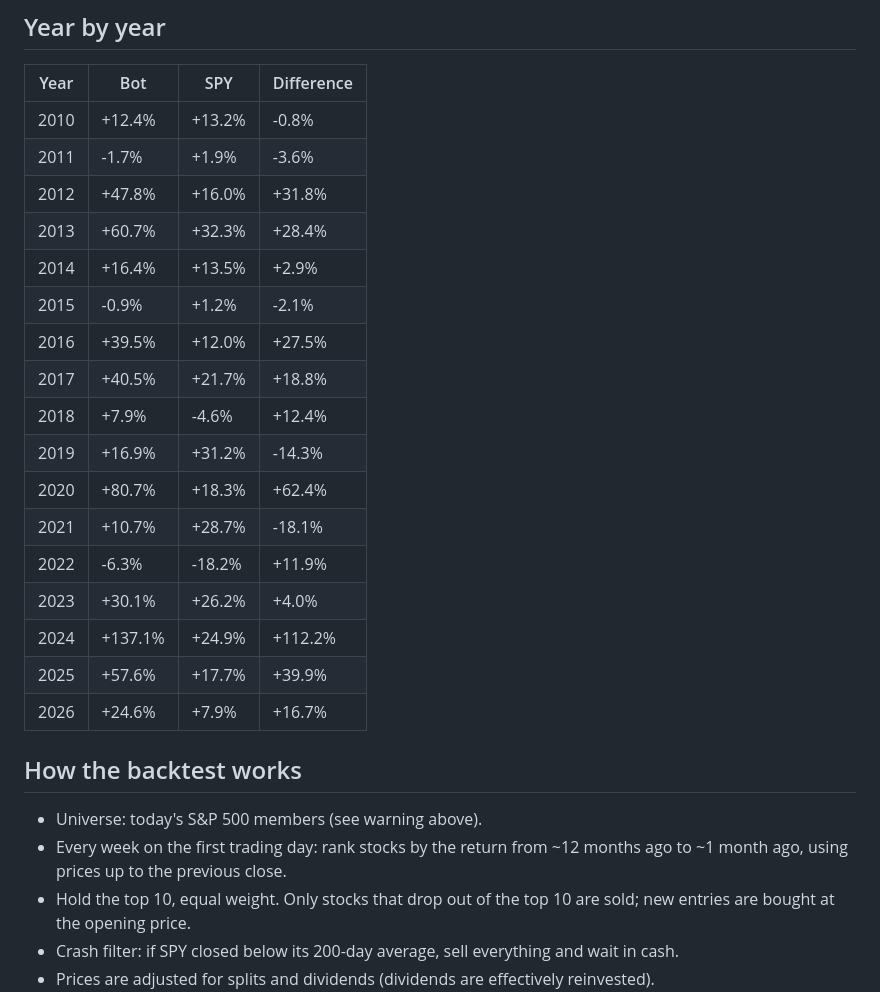
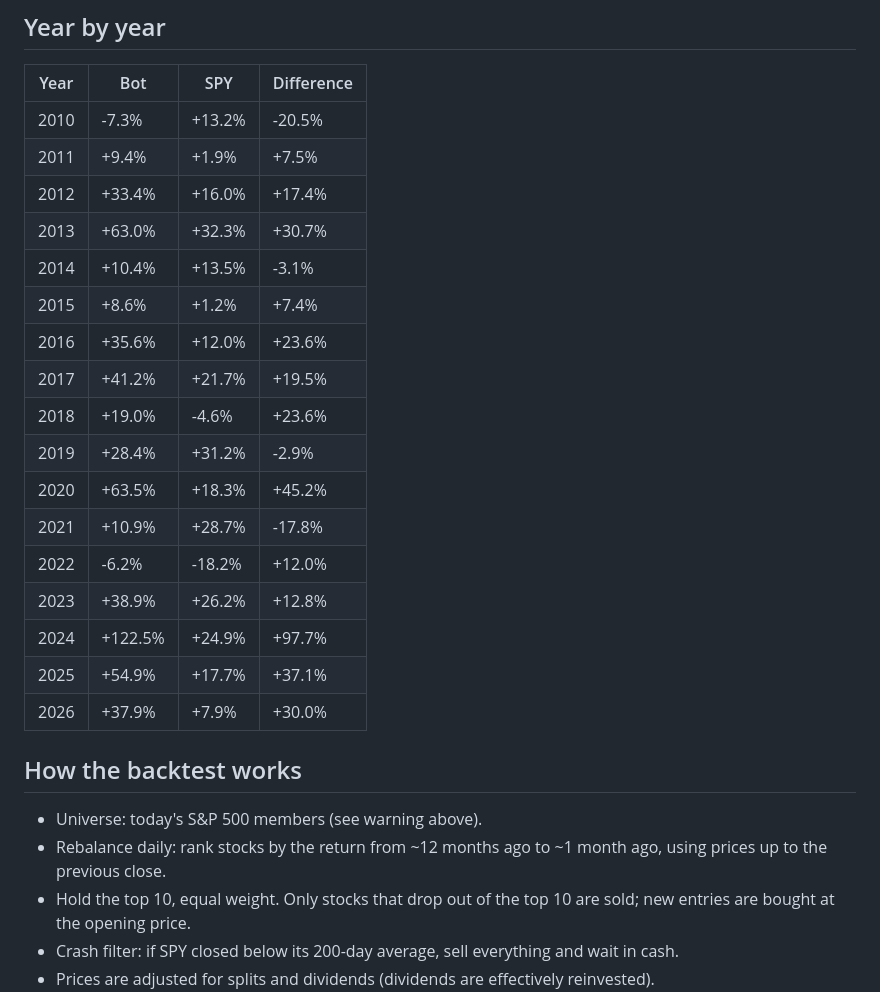
Before and after one commit to onestop146-prog/trading2, a Markdown page: backtest/backtest_results.md, the part around one of its changes. GitHub-like rendering.

```diff
--- a/backtest/backtest_results.md
+++ b/backtest/backtest_results.md
@@ -37,28 +48,28 @@ results. The bot's lead over **this** column (+12.0% per year) is a fairer (stil
 
 | Year | Bot | SPY | Difference |
 |---|---|---|---|
-| 2010 | +12.4% | +13.2% | -0.8% |
-| 2011 | -1.7% | +1.9% | -3.6% |
-| 2012 | +47.8% | +16.0% | +31.8% |
-| 2013 | +60.7% | +32.3% | +28.4% |
-| 2014 | +16.4% | +13.5% | +2.9% |
-| 2015 | -0.9% | +1.2% | -2.1% |
-| 2016 | +39.5% | +12.0% | +27.5% |
-| 2017 | +40.5% | +21.7% | +18.8% |
-| 2018 | +7.9% | -4.6% | +12.4% |
-| 2019 | +16.9% | +31.2% | -14.3% |
-| 2020 | +80.7% | +18.3% | +62.4% |
-| 2021 | +10.7% | +28.7% | -18.1% |
-| 2022 | -6.3% | -18.2% | +11.9% |
-| 2023 | +30.1% | +26.2% | +4.0% |
-| 2024 | +137.1% | +24.9% | +112.2% |
-| 2025 | +57.6% | +17.7% | +39.9% |
-| 2026 | +24.6% | +7.9% | +16.7% |
+| 2010 | -7.3% | +13.2% | -20.5% |
+| 2011 | +9.4% | +1.9% | +7.5% |
+| 2012 | +33.4% | +16.0% | +17.4% |
+| 2013 | +63.0% | +32.3% | +30.7% |
+| 2014 | +10.4% | +13.5% | -3.1% |
+| 2015 | +8.6% | +1.2% | +7.4% |
+| 2016 | +35.6% | +12.0% | +23.6% |
+| 2017 | +41.2% | +21.7% | +19.5% |
+| 2018 | +19.0% | -4.6% | +23.6% |
+| 2019 | +28.4% | +31.2% | -2.9% |
+| 2020 | +63.5% | +18.3% | +45.2% |
+| 2021 | +10.9% | +28.7% | -17.8% |
+| 2022 | -6.2% | -18.2% | +12.0% |
+| 2023 | +38.9% | +26.2% | +12.8% |
+| 2024 | +122.5% | +24.9% | +97.7% |
+| 2025 | +54.9% | +17.7% | +37.1% |
+| 2026 | +37.9% | +7.9% | +30.0% |
 
 ## How the backtest works
 
 - Universe: today's S&P 500 members (see warning above).
-- Every week on the first trading day: rank stocks by the return from ~12 months ago to ~1 month ago, using prices up to the previous close.
+- Rebalance daily: rank stocks by the return from ~12 months ago to ~1 month ago, using prices up to the previous close.
 - Hold the top 10, equal weight. Only stocks that drop out of the top 10 are sold; new entries are bought at the opening price.
 - Crash filter: if SPY closed below its 200-day average, sell everything and wait in cash.
 - Prices are adjusted for splits and dividends (dividends are effectively reinvested).
```
Also changed, not shown: other parts of backtest/backtest_results.md (+23 -12 lines), backtest/backtest_chart.png, 3 other files.
